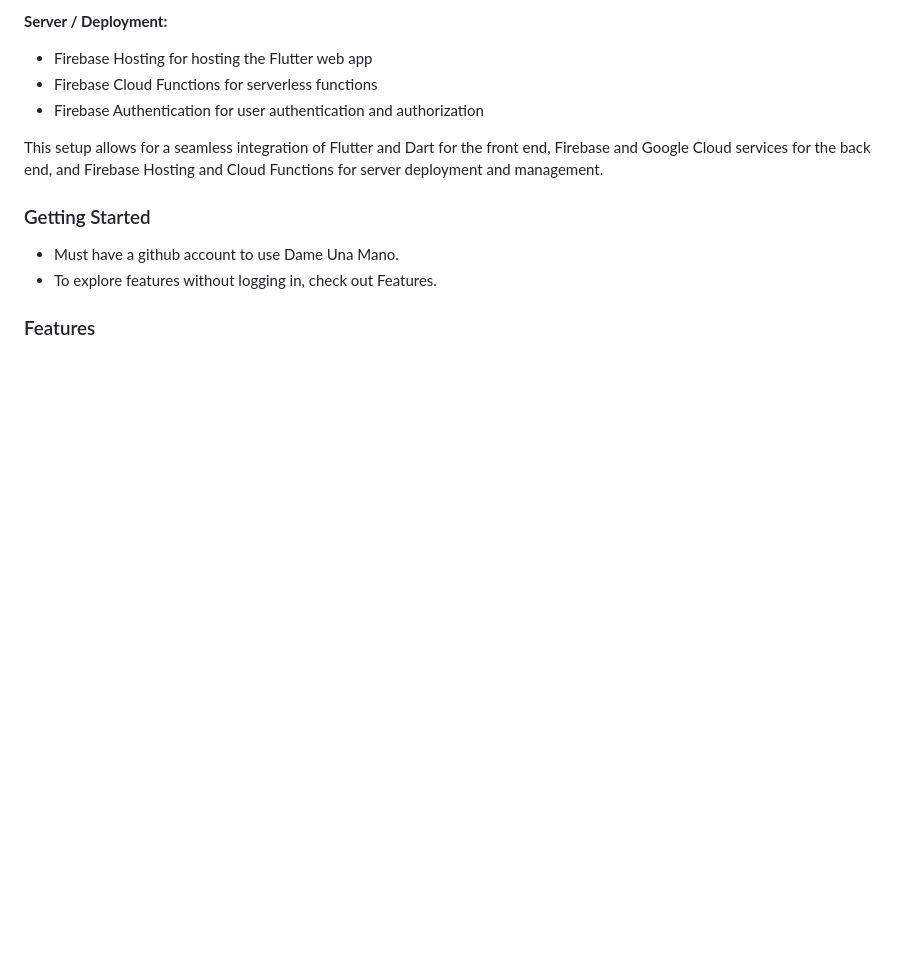
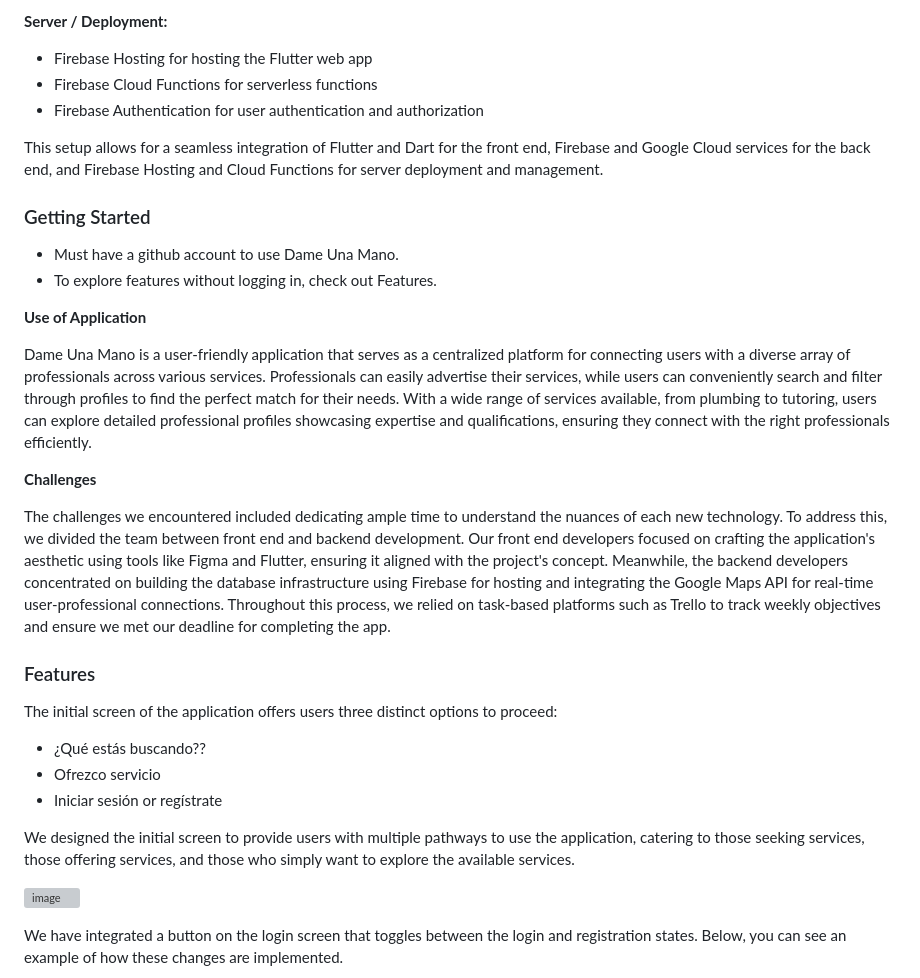
Before and after one commit to esteban-silvera/Dame-Una-Mano, a Markdown page: README.md, the part around the change printed below. Drawn GitHub-style; blank space fills up the shorter version; grey boxes are pictures that could not be loaded.

```diff
--- a/README.md
+++ b/README.md
@@ -51,5 +52,28 @@ This setup allows for a seamless integration of Flutter and Dart for the front e
 - Must have a github account to use Dame Una Mano.
 - To explore features without logging in, check out Features.
 
+**Use of Application**
+
+Dame Una Mano is a user-friendly application that serves as a centralized platform for connecting users with a diverse array of professionals across various services. Professionals can easily advertise their services, while users can conveniently search and filter through profiles to find the perfect match for their needs. With a wide range of services available, from plumbing to tutoring, users can explore detailed professional profiles showcasing expertise and qualifications, ensuring they connect with the right professionals efficiently.
+
+**Challenges**
+
+The challenges we encountered included dedicating ample time to understand the nuances of each new technology. To address this, we divided the team between front end and backend development. Our front end developers focused on crafting the application's aesthetic using tools like Figma and Flutter, ensuring it aligned with the project's concept. Meanwhile, the backend developers concentrated on building the database infrastructure using Firebase for hosting and integrating the Google Maps API for real-time user-professional connections. Throughout this process, we relied on task-based platforms such as Trello to track weekly objectives and ensure we met our deadline for completing the app.
+
 <a id="item-three"></a>
 ### Features
+
+The initial screen of the application offers users three distinct options to proceed:
+
+- ¿Qué estás buscando??
+- Ofrezco servicio
+- Iniciar sesión or regístrate
+
+We designed the initial screen to provide users with multiple pathways to use the application, catering to those seeking services, those offering services, and those who simply want to explore the available services.
+
+<p align="left">
+  <img width="200" alt="image" src="https://github.com/esteban-silvera/Dame-Una-Mano/assets/108559276/0dcb7b9f-5721-49c9-8df6-89db4222ef4b">
+</p>
+
+We have integrated a button on the login screen that toggles between the login and registration states. Below, you can see an example of how these changes are implemented.
+
```
Also changed, not shown: other parts of README.md (+14 -53 lines).
